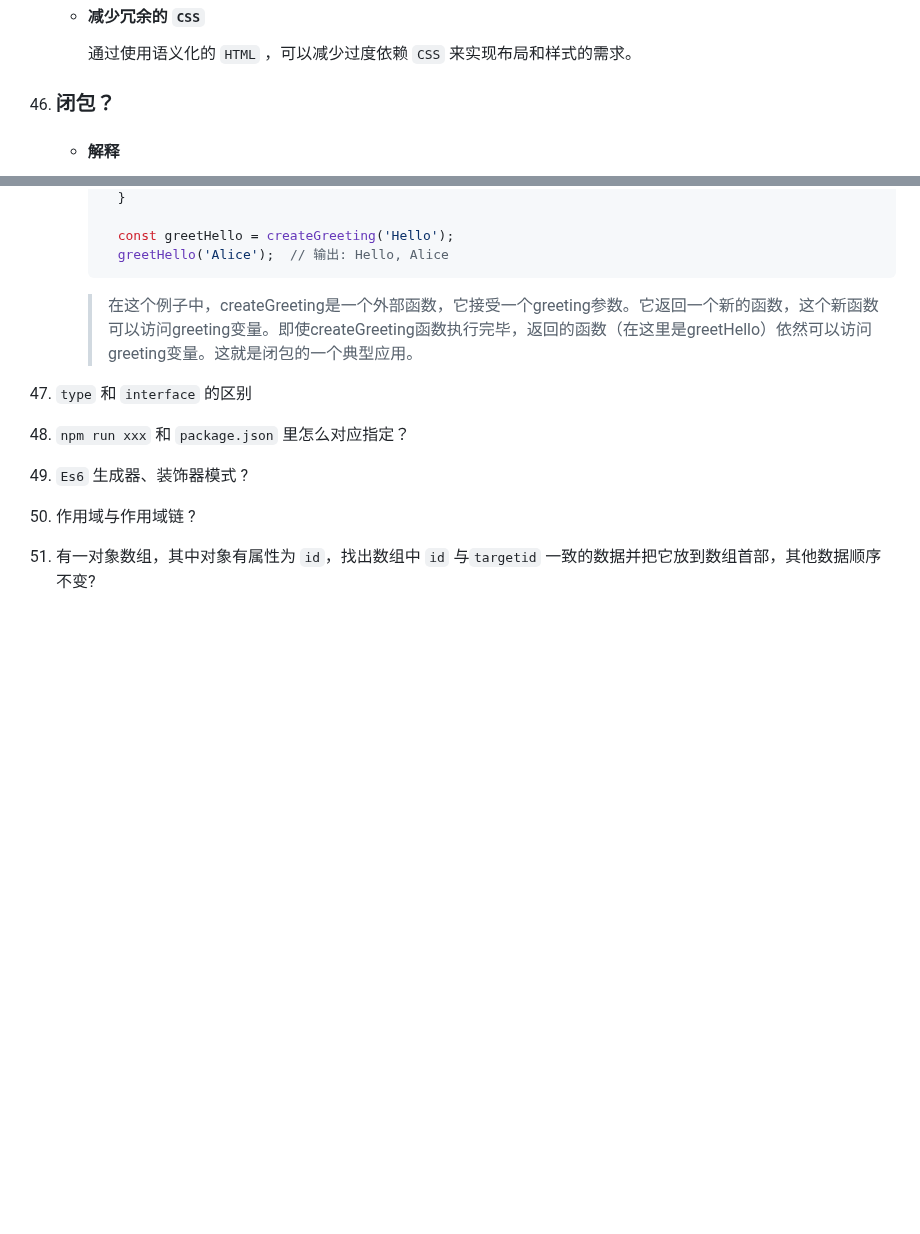
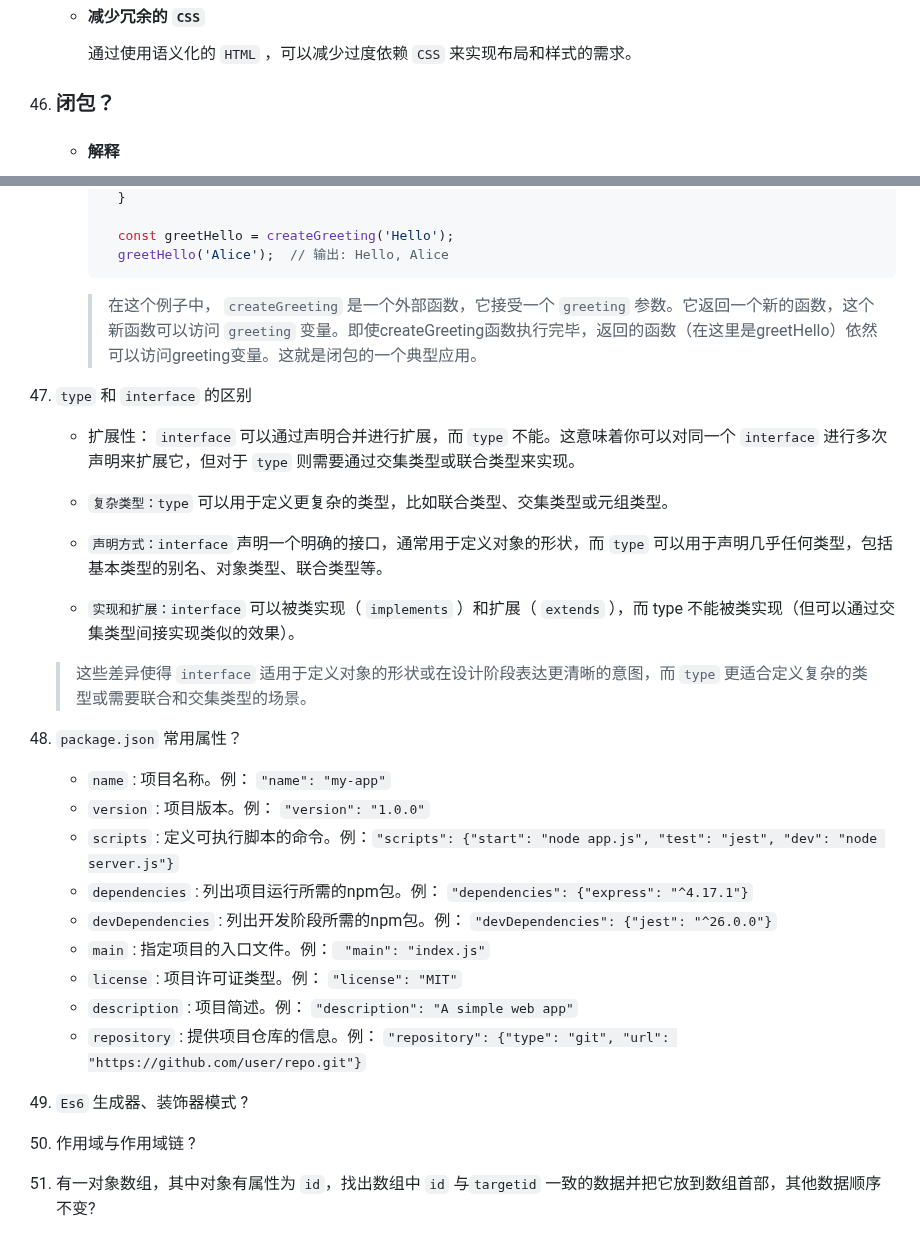
Before and after one commit to no5no6/Cheese, a Markdown page: Vue/面试.md, 2 parts joined by grey strips. Rendered like a GitHub page; blank space fills up the shorter version.

````diff
--- a/Vue/面试.md
+++ b/Vue/面试.md
@@ -1791,7 +1791,7 @@
       通过使用语义化的 `HTML` ，可以减少过度依赖 `CSS` 来实现布局和样式的需求。
 
 
-61. ### 闭包？
+46. ### 闭包？
     + #### 解释
       闭包（Closure）是一个函数和其周围的状态（词法环境）的组合。在JavaScript中，闭包发生在一个函数内部创建了另一个函数，这个内部函数可以访问外部函数的变量。这意味着即使外部函数已经执行完毕，这些变量仍然可以被内部函数访问。
     + #### 示例
@@ -1805,10 +1805,33 @@
         const greetHello = createGreeting('Hello');
         greetHello('Alice');  // 输出: Hello, Alice
       ```
-      > 在这个例子中，createGreeting是一个外部函数，它接受一个greeting参数。它返回一个新的函数，这个新函数可以访问greeting变量。即使createGreeting函数执行完毕，返回的函数（在这里是greetHello）依然可以访问greeting变量。这就是闭包的一个典型应用。
-
-63. `type` 和 `interface` 的区别
-64. `npm run xxx` 和 `package.json` 里怎么对应指定？
+      > 在这个例子中， `createGreeting` 是一个外部函数，它接受一个 `greeting` 参数。它返回一个新的函数，这个新函数可以访问 `greeting` 变量。即使createGreeting函数执行完毕，返回的函数（在这里是greetHello）依然可以访问greeting变量。这就是闭包的一个典型应用。
+
+
+47. `type` 和 `interface` 的区别
+    + 扩展性： `interface` 可以通过声明合并进行扩展，而 `type` 不能。这意味着你可以对同一个 `interface` 进行多次声明来扩展它，但对于 `type` 则需要通过交集类型或联合类型来实现。
+
+    + `复杂类型：type` 可以用于定义更复杂的类型，比如联合类型、交集类型或元组类型。
+
+    + `声明方式：interface` 声明一个明确的接口，通常用于定义对象的形状，而 `type` 可以用于声明几乎任何类型，包括基本类型的别名、对象类型、联合类型等。
+
+    + `实现和扩展：interface` 可以被类实现（ `implements` ）和扩展（ `extends` ），而 type 不能被类实现（但可以通过交集类型间接实现类似的效果）。
+
+    > 这些差异使得 `interface` 适用于定义对象的形状或在设计阶段表达更清晰的意图，而 `type` 更适合定义复杂的类型或需要联合和交集类型的场景。
+
+
+64. `package.json` 常用属性？
+    + `name` : 项目名称。例： `"name": "my-app"`
+    + `version` : 项目版本。例： `"version": "1.0.0"`
+    + `scripts` : 定义可执行脚本的命令。例：`"scripts": {"start": "node app.js", "test": "jest", "dev": "node server.js"}`
+    + `dependencies` : 列出项目运行所需的npm包。例： `"dependencies": {"express": "^4.17.1"}`
+    + `devDependencies` : 列出开发阶段所需的npm包。例： `"devDependencies": {"jest": "^26.0.0"}`
+    + `main` : 指定项目的入口文件。例：` "main": "index.js"`
+    + `license` : 项目许可证类型。例： `"license": "MIT"`
+    + `description` : 项目简述。例： `"description": "A simple web app"`
+    + `repository` : 提供项目仓库的信息。例： `"repository": {"type": "git", "url": "https://github.com/user/repo.git"}`
+
+
 65. `Es6` 生成器、装饰器模式 ?
 66. 作用域与作用域链 ?
 67. 有一对象数组，其中对象有属性为 `id`，找出数组中 `id` 与`targetid` 一致的数据并把它放到数组首部，其他数据顺序不变?
````
